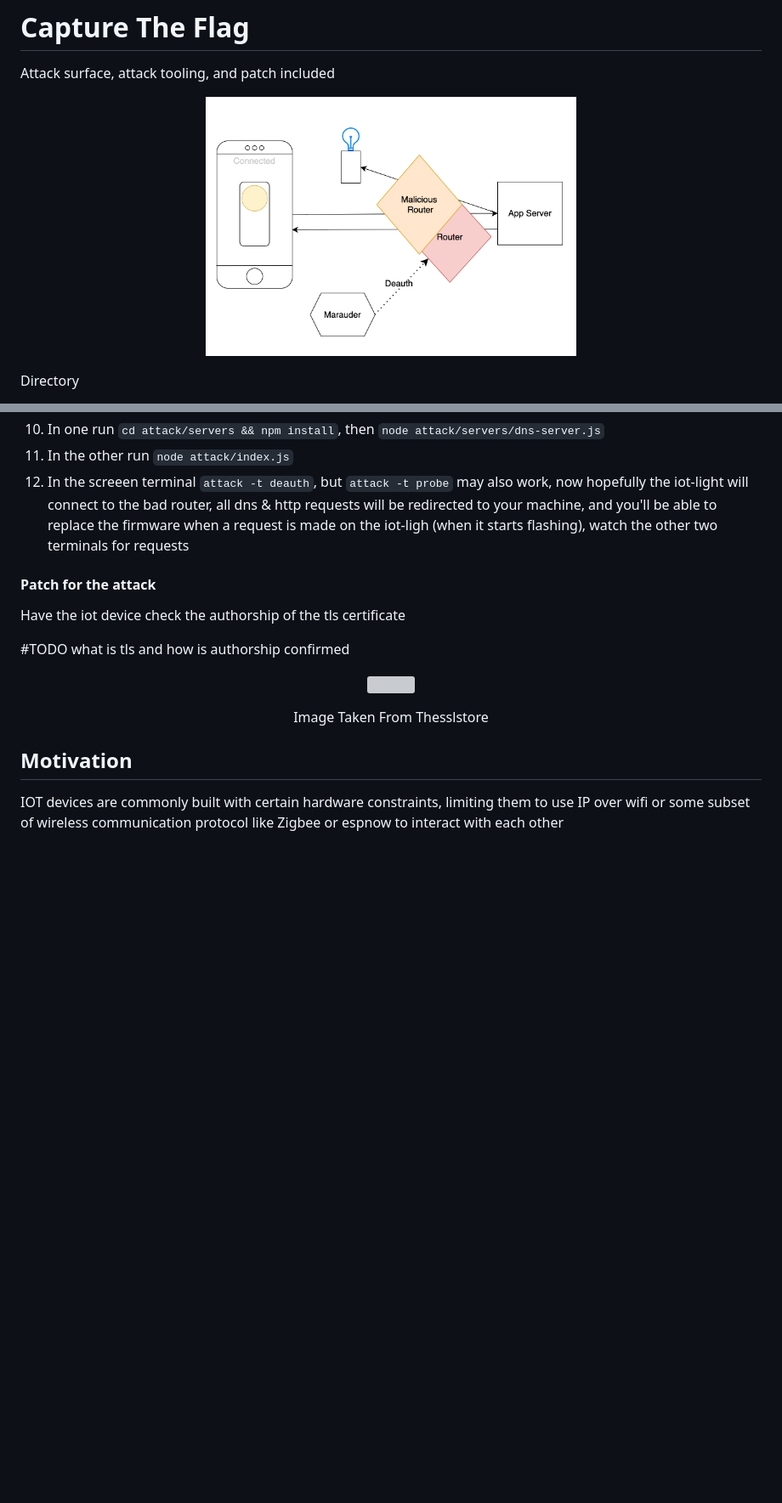
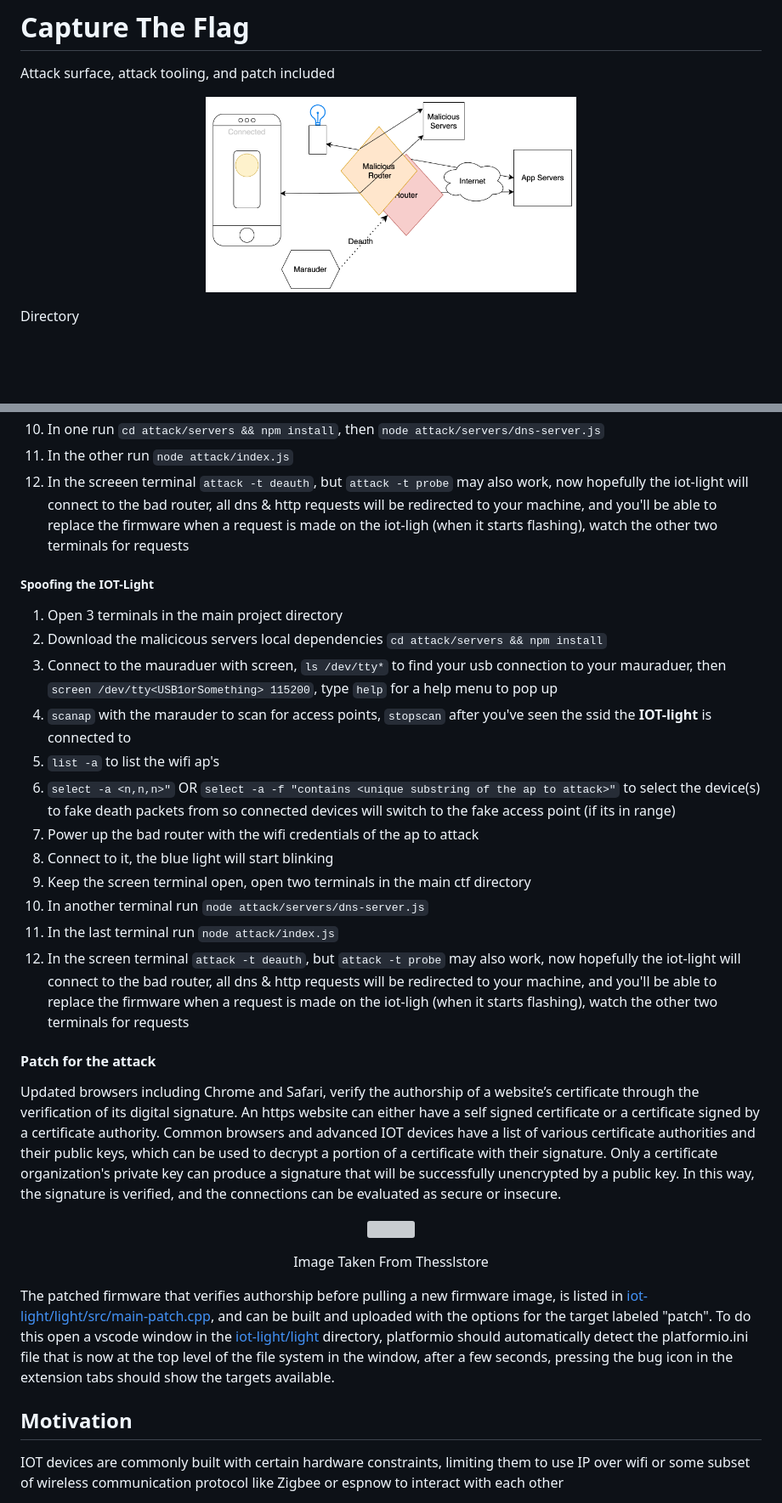
Before and after one commit to BarakBinyamin/ctf, a Markdown page: README.md, 2 parts joined by grey strips. Shown at 85% size. Drawn GitHub-style; pictures changed too: img/iot-app-redteam.png; blank space fills up the shorter version; grey boxes are pictures that could not be loaded.

```diff
--- a/README.md
+++ b/README.md
@@ -155,15 +155,29 @@ Options
 11. In the other run `node attack/index.js`
 12. In the screeen terminal `attack -t deauth`, but `attack -t probe` may also work, now hopefully the iot-light will connect to the bad router, all dns & http requests will be redirected to your machine, and you'll be able to replace the firmware when a request is made on the iot-ligh (when it starts flashing), watch the other two terminals for requests
 
+##### Spoofing the **IOT-Light**
+1. Open 3 terminals in the main project directory
+2. Download the malicicous servers local dependencies ``cd attack/servers && npm install``
+3. Connect to the mauraduer with screen, `ls /dev/tty*` to find your usb connection to your mauraduer, then `screen /dev/tty<USB1orSomething> 115200`, type `help` for a help menu to pop up
+4. `scanap` with the marauder to scan for access points, `stopscan` after you've seen the ssid the **IOT-light** is connected to
+5. `list -a` to list the wifi ap's
+6. `select -a <n,n,n>"` OR `select -a -f "contains <unique substring of the ap to attack>"`  to select the device(s) to fake death packets from so connected devices will switch to the fake access point (if its in range)
+7. Power up the bad router with the wifi credentials of the ap to attack
+8. Connect to it, the blue light will start blinking
+9. Keep the screen terminal open, open two terminals in the main ctf directory
+10. In another terminal run `node attack/servers/dns-server.js`
+11. In the last terminal run `node attack/index.js`
+12. In the screen terminal `attack -t deauth`, but `attack -t probe` may also work, now hopefully the iot-light will connect to the bad router, all dns & http requests will be redirected to your machine, and you'll be able to replace the firmware when a request is made on the iot-ligh (when it starts flashing), watch the other two terminals for requests
+
 #### Patch for the attack
-Have the iot device check the authorship of the tls certificate
+Updated browsers including Chrome and Safari, verify the authorship of a website’s certificate through the verification of its digital signature. An https website can either have a self signed certificate or a certificate signed by a certificate authority. Common browsers and advanced IOT devices have a list of various certificate authorities and their public keys, which can be used to decrypt a portion of a certificate with their signature. Only a certificate organization's private key can produce a signature that will be successfully unencrypted by a public key. In this way, the signature is verified, and the connections can be evaluated as secure or insecure.
 
-#TODO what is tls and how is authorship confirmed
 <p align="center">
 <img width="50%" src="img/Cert_signature.png"/>
 <p align="center">Image Taken From <a src="https://www.thesslstore.com/blog/ssltls-certificate-its-architecture-process-interactions">Thesslstore</a></p>
 </p>
 
+The patched firmware that verifies authorship before pulling a new firmware image, is listed in [iot-light/light/src/main-patch.cpp](iot-light/light/src/main-patch.cpp), and can be built and uploaded with the options for the target labeled "patch". To do this open a vscode window in the [iot-light/light](iot-light/light) directory, platformio should automatically detect the platformio.ini file that is now at the top level of the file system in the window, after a few seconds, pressing the bug icon in the extension tabs should show the targets available.
 
 ## Motivation
 IOT devices are commonly built with certain hardware constraints, limiting them to use IP over wifi or some subset of wireless communication protocol like Zigbee or espnow to interact with each other
```
Also changed, not shown: other parts of README.md (+2 -2 lines), 11 other files.
